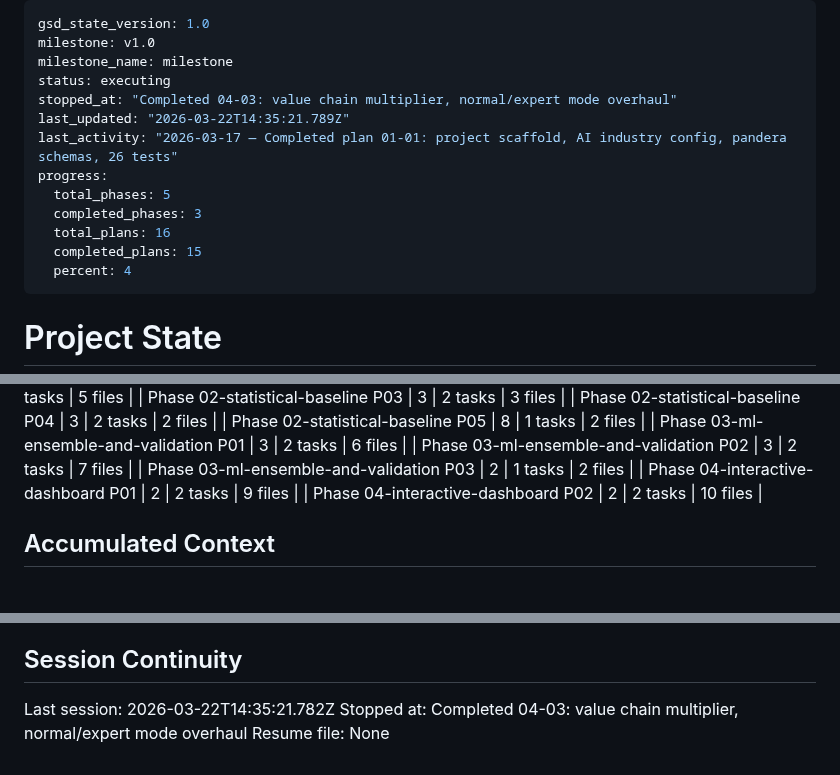
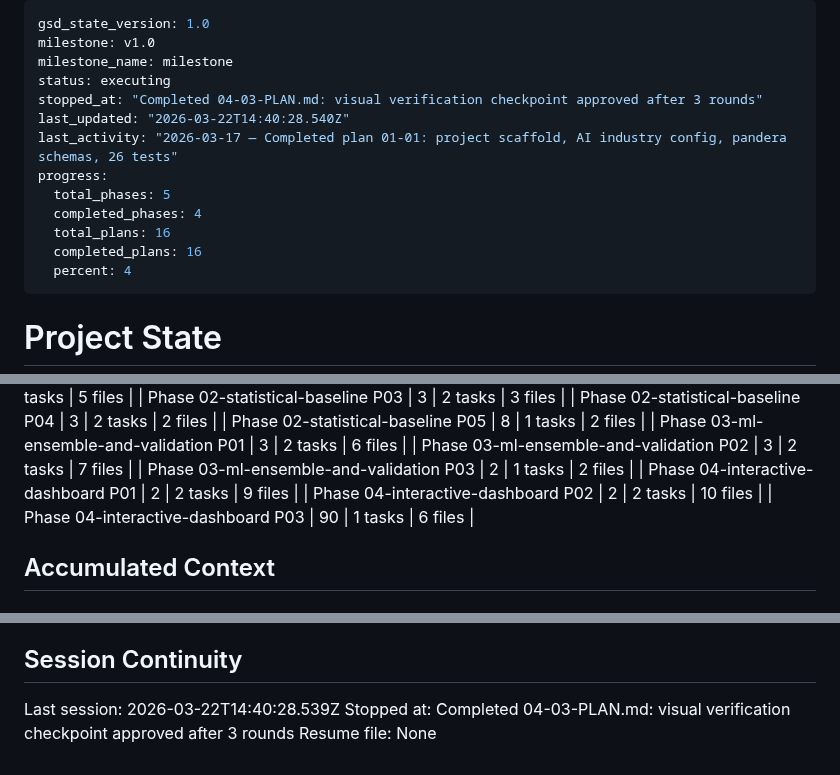
Before and after one commit to amicusDei/industry-value-estimator, a Markdown page: .planning/STATE.md, 3 parts joined by grey strips. Drawn GitHub-style.

Commit message:
docs(04-03): complete visual verification checkpoint — approved after 3 rounds
- SUMMARY.md updated with checkpoint approval and all 3 rounds of feedback
- STATE.md updated: progress 100%, metrics, session, decision recorded
- ROADMAP.md updated: Phase 4 marked 3/3 complete

Co-Authored-By: Claude Sonnet 4.6 <noreply@anthropic.com>

```diff
--- a/.planning/STATE.md
+++ b/.planning/STATE.md
@@ -3,14 +3,14 @@ gsd_state_version: 1.0
 milestone: v1.0
 milestone_name: milestone
 status: executing
-stopped_at: "Completed 04-03: value chain multiplier, normal/expert mode overhaul"
-last_updated: "2026-03-22T14:35:21.789Z"
+stopped_at: "Completed 04-03-PLAN.md: visual verification checkpoint approved after 3 rounds"
+last_updated: "2026-03-22T14:40:28.540Z"
 last_activity: "2026-03-17 — Completed plan 01-01: project scaffold, AI industry config, pandera schemas, 26 tests"
 progress:
   total_phases: 5
-  completed_phases: 3
+  completed_phases: 4
   total_plans: 16
-  completed_plans: 15
+  completed_plans: 16
   percent: 4
 ---
 
@@ -65,6 +65,7 @@ Progress: [░░░░░░░░░░] 4%
 | Phase 03-ml-ensemble-and-validation P03 | 2 | 1 tasks | 2 files |
 | Phase 04-interactive-dashboard P01 | 2 | 2 tasks | 9 files |
 | Phase 04-interactive-dashboard P02 | 2 | 2 tasks | 10 files |
+| Phase 04-interactive-dashboard P03 | 90 | 1 tasks | 6 files |
 
 ## Accumulated Context
 
@@ -130,6 +132,6 @@ None yet.
 
 ## Session Continuity
 
-Last session: 2026-03-22T14:35:21.782Z
-Stopped at: Completed 04-03: value chain multiplier, normal/expert mode overhaul
+Last session: 2026-03-22T14:40:28.539Z
+Stopped at: Completed 04-03-PLAN.md: visual verification checkpoint approved after 3 rounds
 Resume file: None
```
Also changed, not shown: other parts of .planning/STATE.md (+1 -0 lines), .planning/ROADMAP.md (+3 -3 lines), 1 other file.
